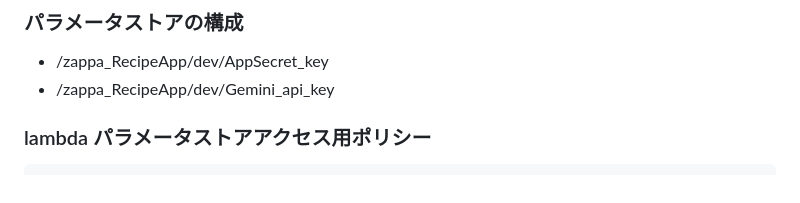
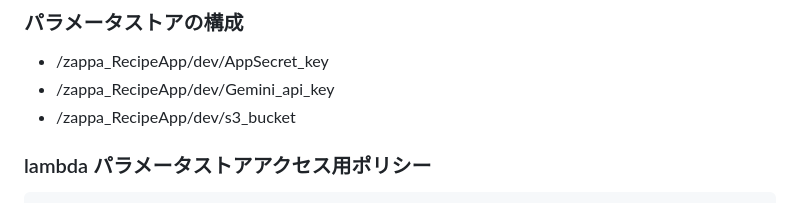
Before and after one commit to krh087/zappa_RecipeApp, a Markdown page: README.md, the part around the change. Rendered like a GitHub page.

Commit message:
fix s3_bucket_name

````diff
--- a/README.md
+++ b/README.md
@@ -109,7 +109,7 @@ SK=Counter
 ### パラメータストアの構成
 - /zappa_RecipeApp/dev/AppSecret_key
 - /zappa_RecipeApp/dev/Gemini_api_key
-
+- /zappa_RecipeApp/dev/s3_bucket
 ### lambda パラメータストアアクセス用ポリシー
 ```
 {
````
